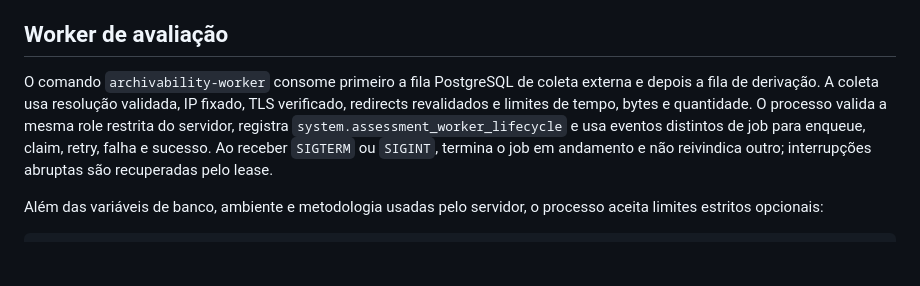
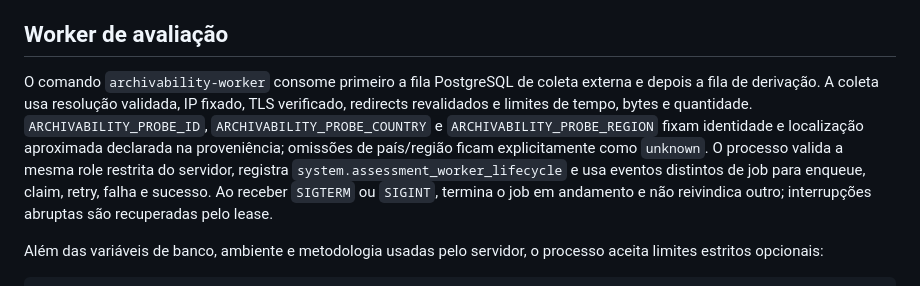
Before and after one commit to rondinelisaad/arquivabilidadeja, a Markdown page: README.md, the part around the change. Rendered like a GitHub page; blank space fills up the shorter version.

Commit message:
docs(probes): describe distributed provenance

```diff
--- a/README.md
+++ b/README.md
@@ -148,7 +148,7 @@ As respostas não incluem configuração, DSN, IDs de análise, URLs ou payloads
 
 ## Worker de avaliação
 
-O comando `archivability-worker` consome primeiro a fila PostgreSQL de coleta externa e depois a fila de derivação. A coleta usa resolução validada, IP fixado, TLS verificado, redirects revalidados e limites de tempo, bytes e quantidade. O processo valida a mesma role restrita do servidor, registra `system.assessment_worker_lifecycle` e usa eventos distintos de job para enqueue, claim, retry, falha e sucesso. Ao receber `SIGTERM` ou `SIGINT`, termina o job em andamento e não reivindica outro; interrupções abruptas são recuperadas pelo lease.
+O comando `archivability-worker` consome primeiro a fila PostgreSQL de coleta externa e depois a fila de derivação. A coleta usa resolução validada, IP fixado, TLS verificado, redirects revalidados e limites de tempo, bytes e quantidade. `ARCHIVABILITY_PROBE_ID`, `ARCHIVABILITY_PROBE_COUNTRY` e `ARCHIVABILITY_PROBE_REGION` fixam identidade e localização aproximada declarada na proveniência; omissões de país/região ficam explicitamente como `unknown`. O processo valida a mesma role restrita do servidor, registra `system.assessment_worker_lifecycle` e usa eventos distintos de job para enqueue, claim, retry, falha e sucesso. Ao receber `SIGTERM` ou `SIGINT`, termina o job em andamento e não reivindica outro; interrupções abruptas são recuperadas pelo lease.
 
 Além das variáveis de banco, ambiente e metodologia usadas pelo servidor, o processo aceita limites estritos opcionais:
 
```
Also changed, not shown: docs/fase-5-scoring-relatorio.md (+1 -1 lines), docs/fase-7-escala-probes.md (+11 -4 lines).
